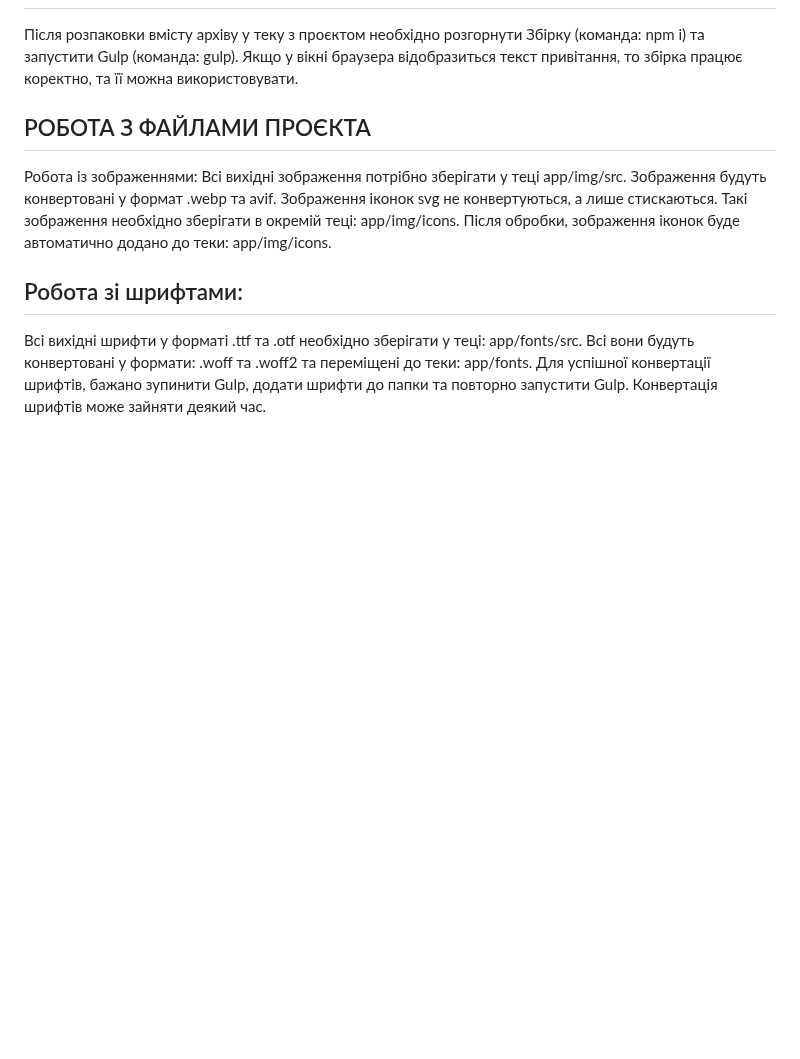
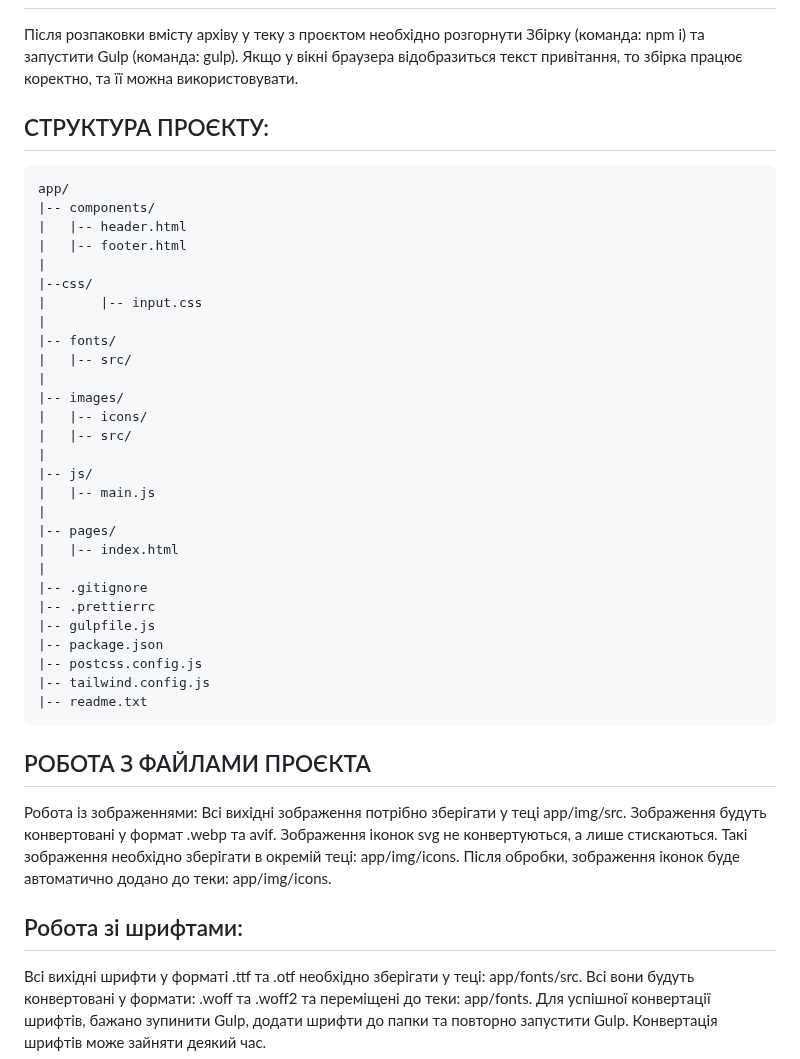
Before and after one commit to ovcharovcoder/gulp-start-tailwindcss, a Markdown page: README.md, the part around the change. Drawn GitHub-style; blank space fills up the shorter version.

````diff
--- a/README.md
+++ b/README.md
@@ -46,6 +46,38 @@ npm install --save-dev gulp
 Після розпаковки вмісту архіву у теку з проєктом необхідно розгорнути Збірку (команда: npm i) та запустити Gulp (команда: gulp).
 Якщо у вікні браузера відобразиться текст привітання, то збірка працює коректно, та її можна використовувати.
 
+СТРУКТУРА ПРОЄКТУ:
+----------------------------------------------------
+```
+app/
+|-- components/
+|   |-- header.html
+|   |-- footer.html
+|
+|--css/
+|		|-- input.css
+|
+|-- fonts/
+|   |-- src/
+|
+|-- images/
+|   |-- icons/
+|   |-- src/
+|
+|-- js/
+|   |-- main.js
+|
+|-- pages/
+|   |-- index.html
+|
+|-- .gitignore
+|-- .prettierrc
+|-- gulpfile.js
+|-- package.json
+|-- postcss.config.js
+|-- tailwind.config.js
+|-- readme.txt
+```
 
 РОБОТА З ФАЙЛАМИ ПРОЄКТА
 ---------------------------------------------------
````
